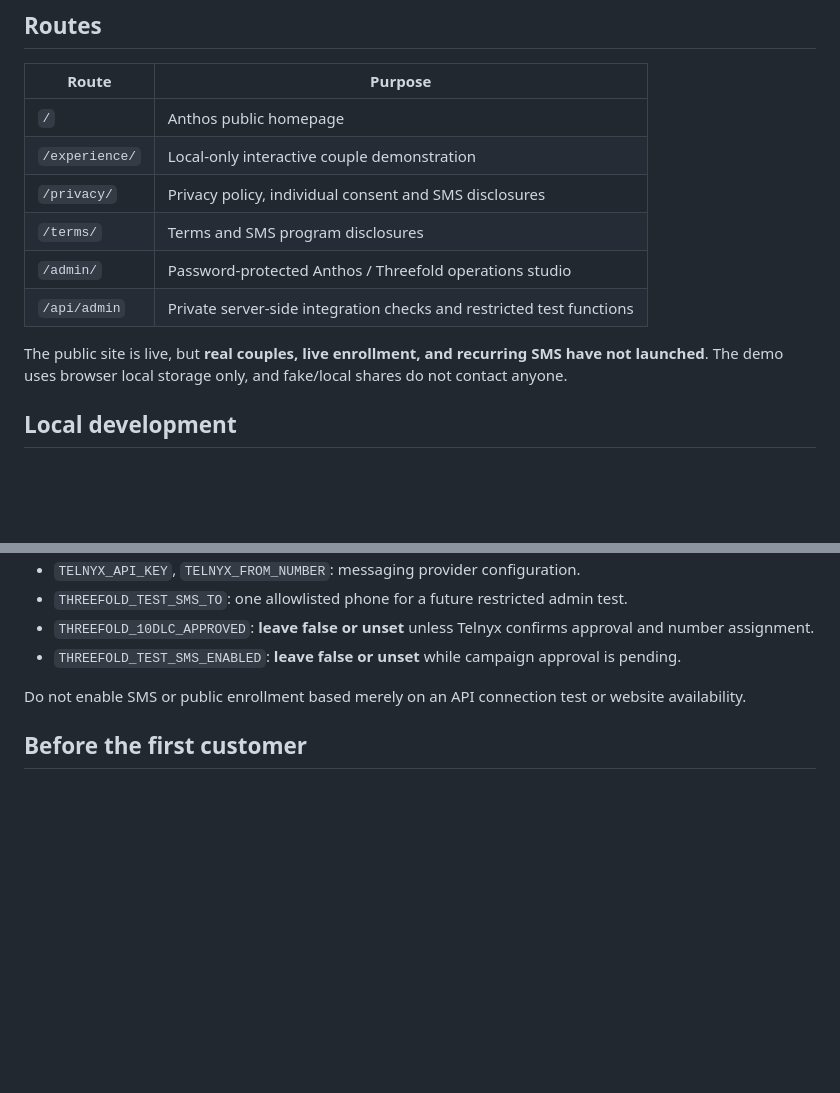
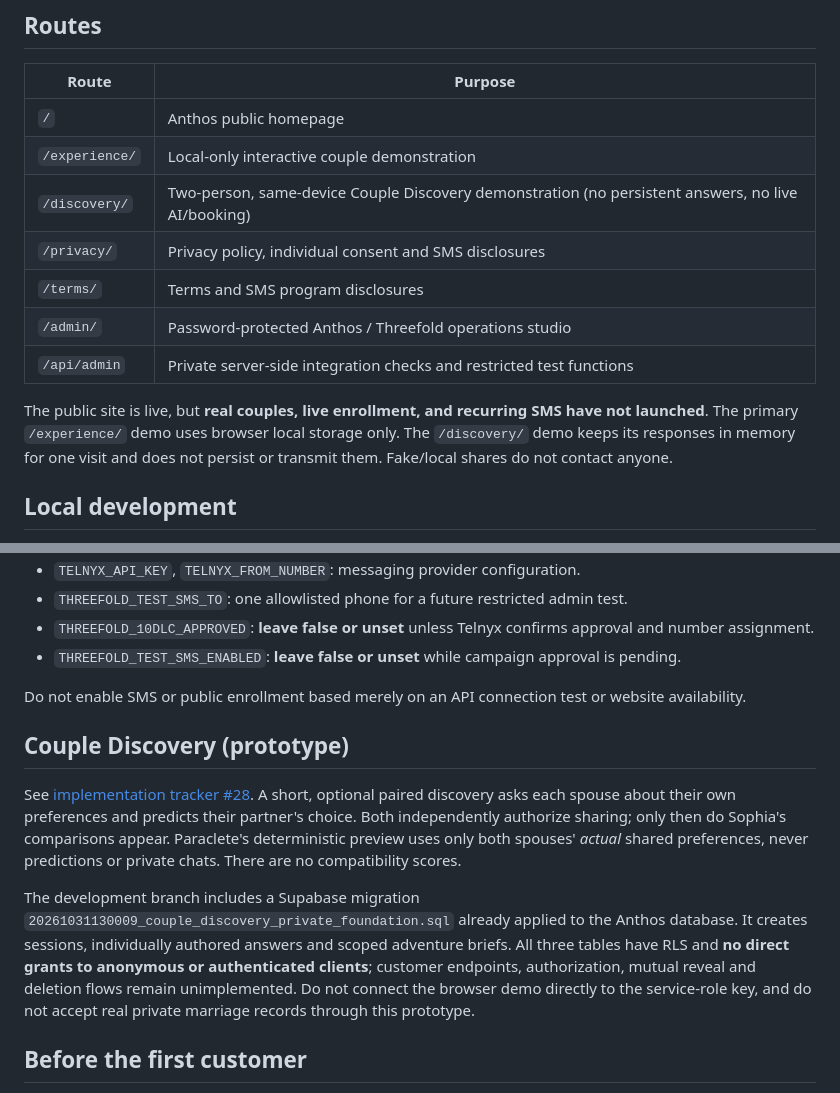
Before and after one commit to drbellschool/Anthos, a Markdown page: README.md, 2 parts joined by grey strips. Rendered like a GitHub page; blank space fills up the shorter version.

Commit message:
Document Couple Discovery demo, migration, and customer release guards

```diff
--- a/README.md
+++ b/README.md
@@ -10,12 +10,13 @@ Anthos gives couples something fun and meaningful to do together. Threefold comb
 | --- | --- |
 | `/` | Anthos public homepage |
 | `/experience/` | Local-only interactive couple demonstration |
+| `/discovery/` | Two-person, same-device Couple Discovery demonstration (no persistent answers, no live AI/booking) |
 | `/privacy/` | Privacy policy, individual consent and SMS disclosures |
 | `/terms/` | Terms and SMS program disclosures |
 | `/admin/` | Password-protected Anthos / Threefold operations studio |
 | `/api/admin` | Private server-side integration checks and restricted test functions |
 
-The public site is live, but **real couples, live enrollment, and recurring SMS have not launched**. The demo uses browser local storage only, and fake/local shares do not contact anyone.
+The public site is live, but **real couples, live enrollment, and recurring SMS have not launched**. The primary `/experience/` demo uses browser local storage only. The `/discovery/` demo keeps its responses in memory for one visit and does not persist or transmit them. Fake/local shares do not contact anyone.
 
 ## Local development
 
@@ -63,6 +64,12 @@ Store all keys **only** in Vercel Environment Variables, never in GitHub, client
 
 Do not enable SMS or public enrollment based merely on an API connection test or website availability.
 
+## Couple Discovery (prototype)
+
+See [implementation tracker #28](https://github.com/drbellschool/Anthos/issues/28). A short, optional paired discovery asks each spouse about their own preferences and predicts their partner's choice. Both independently authorize sharing; only then do Sophia's comparisons appear. Paraclete's deterministic preview uses only both spouses' *actual* shared preferences, never predictions or private chats. There are no compatibility scores.
+
+The development branch includes a Supabase migration `20261031130009_couple_discovery_private_foundation.sql` already applied to the Anthos database. It creates sessions, individually authored answers and scoped adventure briefs. All three tables have RLS and **no direct grants to anonymous or authenticated clients**; customer endpoints, authorization, mutual reveal and deletion flows remain unimplemented. Do not connect the browser demo directly to the service-role key, and do not accept real private marriage records through this prototype.
+
 ## Before the first customer
 
 The current experience is a safe concept demonstration rather than a sellable service. Outstanding requirements include individual account authentication, a durable database, separate SMS consent logs per spouse, secure couple linking, partner sharing authorization, data retention/deletion, an audited message outbox and inbound STOP handling, and provider-approved messaging.
```
